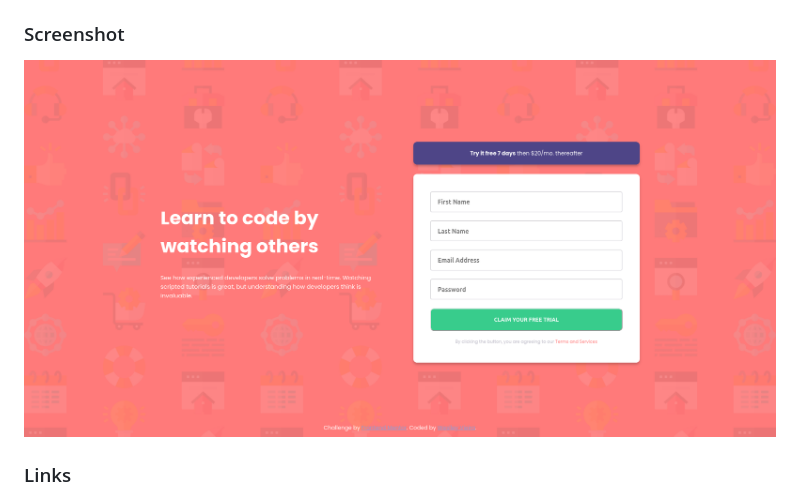
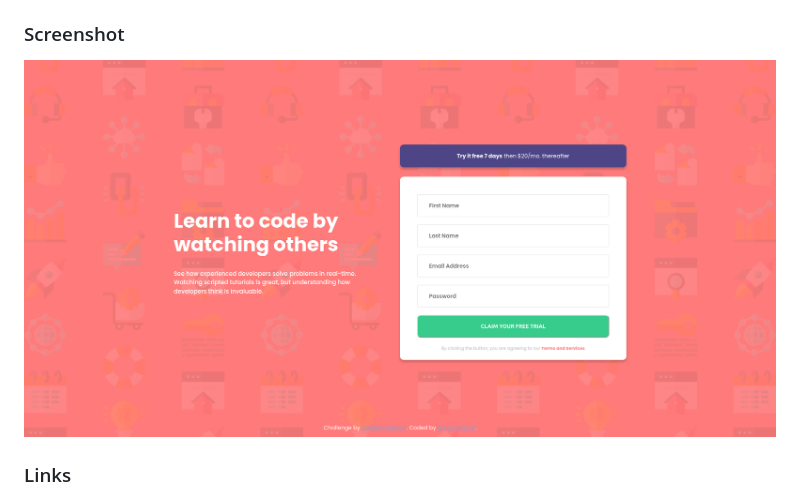
Before and after one commit to weslleyvieira-dev/Intro-Component-with-Signup-Form, a Markdown page: README.md, the part around the change. GitHub-like rendering; pictures changed too: Screenshot - PC.png (added), Screenshot.png (deleted).

```diff
--- a/README.md
+++ b/README.md
@@ -16,7 +16,7 @@ Users should be able to:
 
 ### Screenshot
 
-![Screenshot](./Screenshot.png)
+![Screenshot - PC](./Screenshot%20-%20PC.png)
 
 ### Links
 
```
Also changed, not shown: Screenshot - Mobile.png (added), 2 other files.
